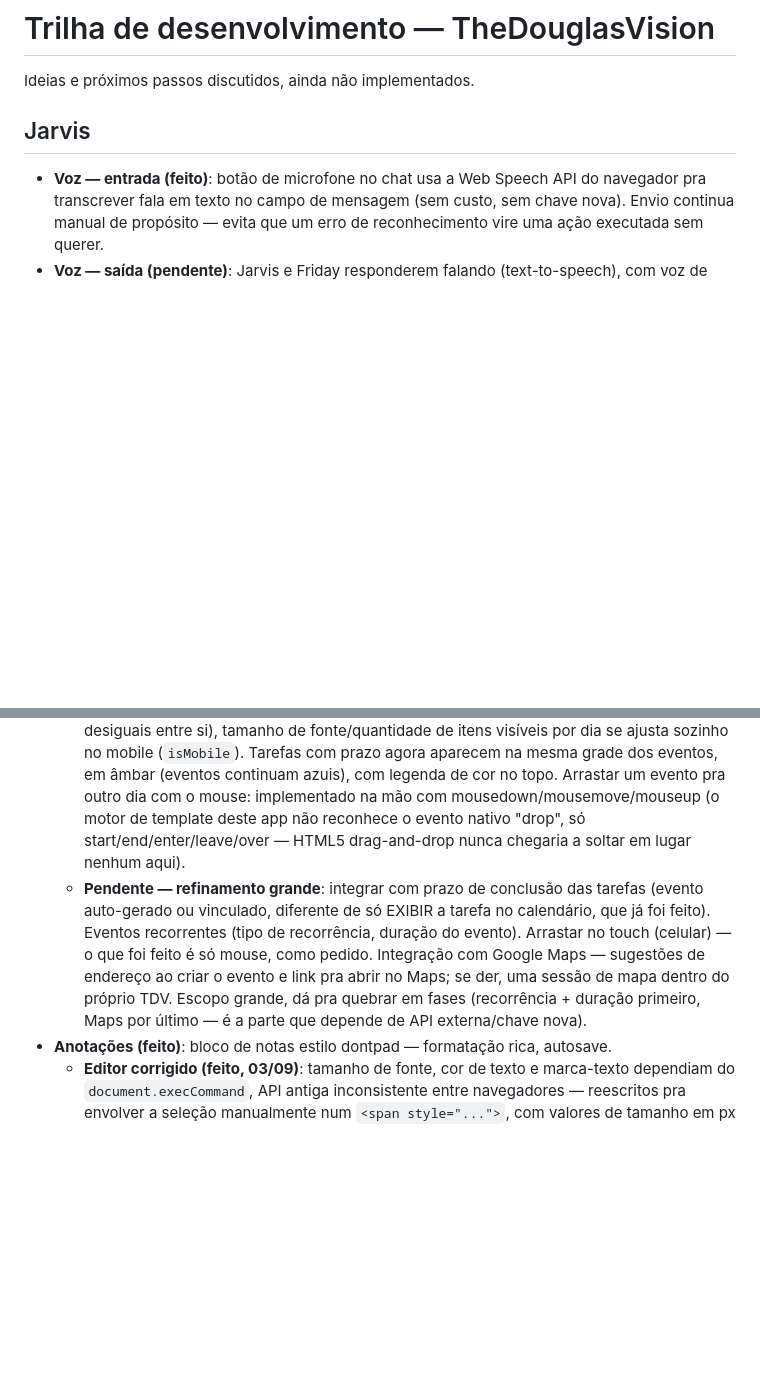
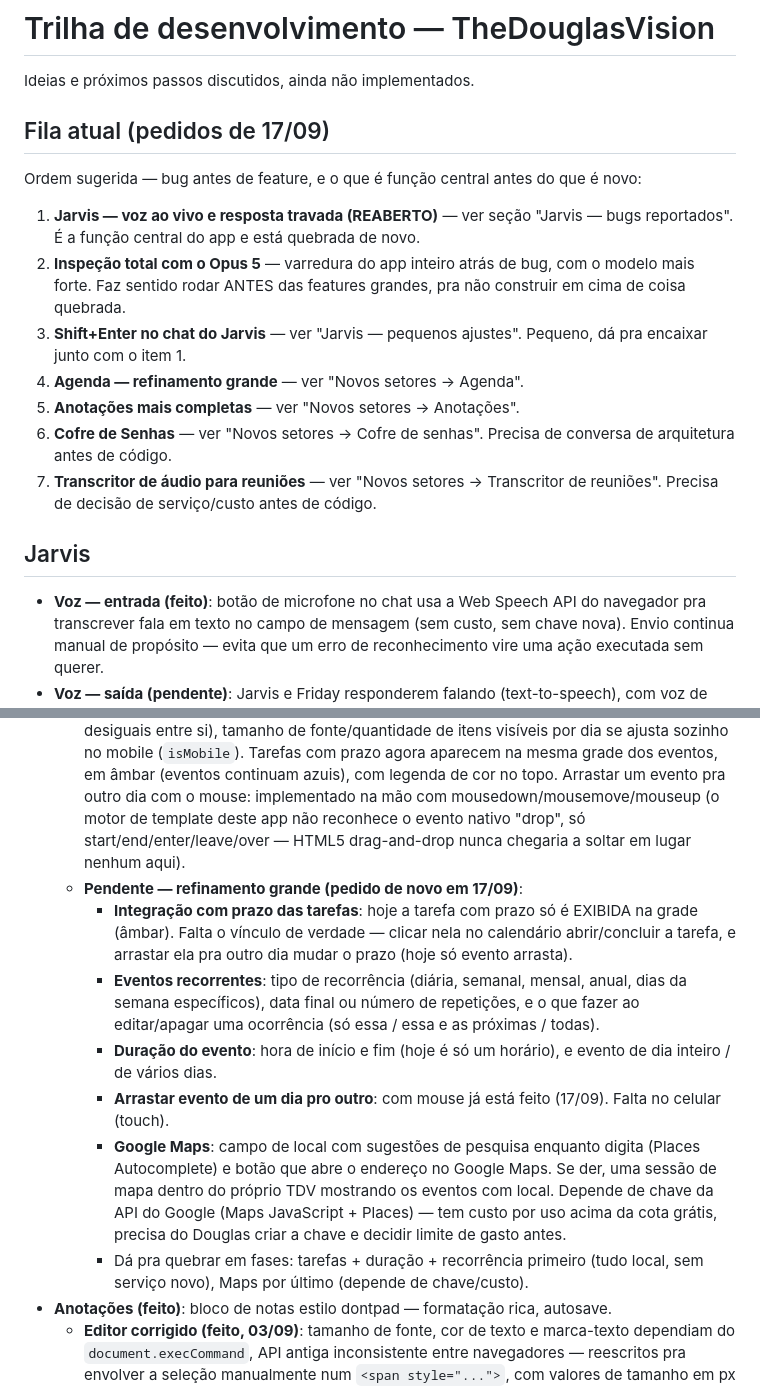
Before and after one commit to douglasmeller/thedouglasvision, a Markdown page: ROADMAP.md, 2 parts joined by grey strips. Drawn GitHub-style; blank space fills up the shorter version.

```diff
--- a/ROADMAP.md
+++ b/ROADMAP.md
@@ -1,6 +1,16 @@
 # Trilha de desenvolvimento — TheDouglasVision
 
 Ideias e próximos passos discutidos, ainda não implementados.
+
+## Fila atual (pedidos de 17/09)
+Ordem sugerida — bug antes de feature, e o que é função central antes do que é novo:
+1. **Jarvis — voz ao vivo e resposta travada (REABERTO)** — ver seção "Jarvis — bugs reportados". É a função central do app e está quebrada de novo.
+2. **Inspeção total com o Opus 5** — varredura do app inteiro atrás de bug, com o modelo mais forte. Faz sentido rodar ANTES das features grandes, pra não construir em cima de coisa quebrada.
+3. **Shift+Enter no chat do Jarvis** — ver "Jarvis — pequenos ajustes". Pequeno, dá pra encaixar junto com o item 1.
+4. **Agenda — refinamento grande** — ver "Novos setores → Agenda".
+5. **Anotações mais completas** — ver "Novos setores → Anotações".
+6. **Cofre de Senhas** — ver "Novos setores → Cofre de senhas". Precisa de conversa de arquitetura antes de código.
+7. **Transcritor de áudio para reuniões** — ver "Novos setores → Transcritor de reuniões". Precisa de decisão de serviço/custo antes de código.
 
 ## Jarvis
 - **Voz — entrada (feito)**: botão de microfone no chat usa a Web Speech API do navegador pra transcrever fala em texto no campo de mensagem (sem custo, sem chave nova). Envio continua manual de propósito — evita que um erro de reconhecimento vire uma ação executada sem querer.
@@ -50,7 +60,13 @@ Ideias e próximos passos discutidos, ainda não implementados.
 ## Novos setores
 - **Agenda (feito)**: calendário em grade de mês, CRUD de eventos.
   - **Grade maior, quadrados padronizados, tarefas no calendário e drag-and-drop (feito, 17/09)**: container mais largo (820px → 1040px, mesmo padrão do Dashboard), células viram quadrados de verdade (`aspect-ratio: 1`, antes só tinham altura mínima e ficavam desiguais entre si), tamanho de fonte/quantidade de itens visíveis por dia se ajusta sozinho no mobile (`isMobile`). Tarefas com prazo agora aparecem na mesma grade dos eventos, em âmbar (eventos continuam azuis), com legenda de cor no topo. Arrastar um evento pra outro dia com o mouse: implementado na mão com mousedown/mousemove/mouseup (o motor de template deste app não reconhece o evento nativo "drop", só start/end/enter/leave/over — HTML5 drag-and-drop nunca chegaria a soltar em lugar nenhum aqui).
-  - **Pendente — refinamento grande**: integrar com prazo de conclusão das tarefas (evento auto-gerado ou vinculado, diferente de só EXIBIR a tarefa no calendário, que já foi feito). Eventos recorrentes (tipo de recorrência, duração do evento). Arrastar no touch (celular) — o que foi feito é só mouse, como pedido. Integração com Google Maps — sugestões de endereço ao criar o evento e link pra abrir no Maps; se der, uma sessão de mapa dentro do próprio TDV. Escopo grande, dá pra quebrar em fases (recorrência + duração primeiro, Maps por último — é a parte que depende de API externa/chave nova).
+  - **Pendente — refinamento grande (pedido de novo em 17/09)**:
+    - **Integração com prazo das tarefas**: hoje a tarefa com prazo só é EXIBIDA na grade (âmbar). Falta o vínculo de verdade — clicar nela no calendário abrir/concluir a tarefa, e arrastar ela pra outro dia mudar o prazo (hoje só evento arrasta).
+    - **Eventos recorrentes**: tipo de recorrência (diária, semanal, mensal, anual, dias da semana específicos), data final ou número de repetições, e o que fazer ao editar/apagar uma ocorrência (só essa / essa e as próximas / todas).
+    - **Duração do evento**: hora de início e fim (hoje é só um horário), e evento de dia inteiro / de vários dias.
+    - **Arrastar evento de um dia pro outro**: com mouse já está feito (17/09). Falta no celular (touch).
+    - **Google Maps**: campo de local com sugestões de pesquisa enquanto digita (Places Autocomplete) e botão que abre o endereço no Google Maps. Se der, uma sessão de mapa dentro do próprio TDV mostrando os eventos com local. Depende de chave da API do Google (Maps JavaScript + Places) — tem custo por uso acima da cota grátis, precisa do Douglas criar a chave e decidir limite de gasto antes.
+    - Dá pra quebrar em fases: tarefas + duração + recorrência primeiro (tudo local, sem serviço novo), Maps por último (depende de chave/custo).
 - **Anotações (feito)**: bloco de notas estilo dontpad — formatação rica, autosave.
   - **Editor corrigido (feito, 03/09)**: tamanho de fonte, cor de texto e marca-texto dependiam do `document.execCommand`, API antiga inconsistente entre navegadores — reescritos pra envolver a seleção manualmente num `<span style="...">`, com valores de tamanho em px de verdade. Checklist reescrito do zero (o antigo aninhava divs de forma imprevisível a cada Enter — confirmado na estrutura real de uma nota do Douglas); agora cada item é uma linha própria, Enter cria a próxima linha ou sai da lista se estiver vazia, Backspace numa linha vazia remove ela. Notas antigas com o checklist quebrado são migradas sozinhas ao abrir. Adicionado alinhamento (esquerda/centro/direita), que não existia.
   - **Estilo Notion (feito, 03/09)**: pesquisado o essencial do editor do Notion (blocos, slash command, atalhos de markdown, hierarquia de página) e adaptado pro TDV. Botão de cor virou uma letra "A" colorida num quadrado arredondado (era um círculo sólido, igual o Notion faz de verdade). Digitar `/` no início de uma linha abre um menu (mesma mecânica do command palette Ctrl+K, só que perto do cursor) com os blocos: Título 1/2/3, Lista, Lista numerada, Checklist, Citação, Callout, Toggle (`<details>` nativo, abre/fecha de graça), Divisor, Código, Tabela. Atalhos de markdown também funcionam (`# `, `## `, `> `, `--- `, `- `, `1. `, `[] `). **Pastas aninhadas** (pastas dentro de pastas, sem limite) — navegação estilo explorador de arquivos: entra na pasta, breadcrumb no topo volta. Apagar uma pasta não apaga o conteúdo (notas e subpastas sobem um nível). Ação "mover para" em nota e pasta. Jarvis ganhou `folder_name` em create_note/update_note/list_notes — acha ou cria a pasta na raiz sozinho.
```
Also changed, not shown: other parts of ROADMAP.md (+22 -5 lines).
